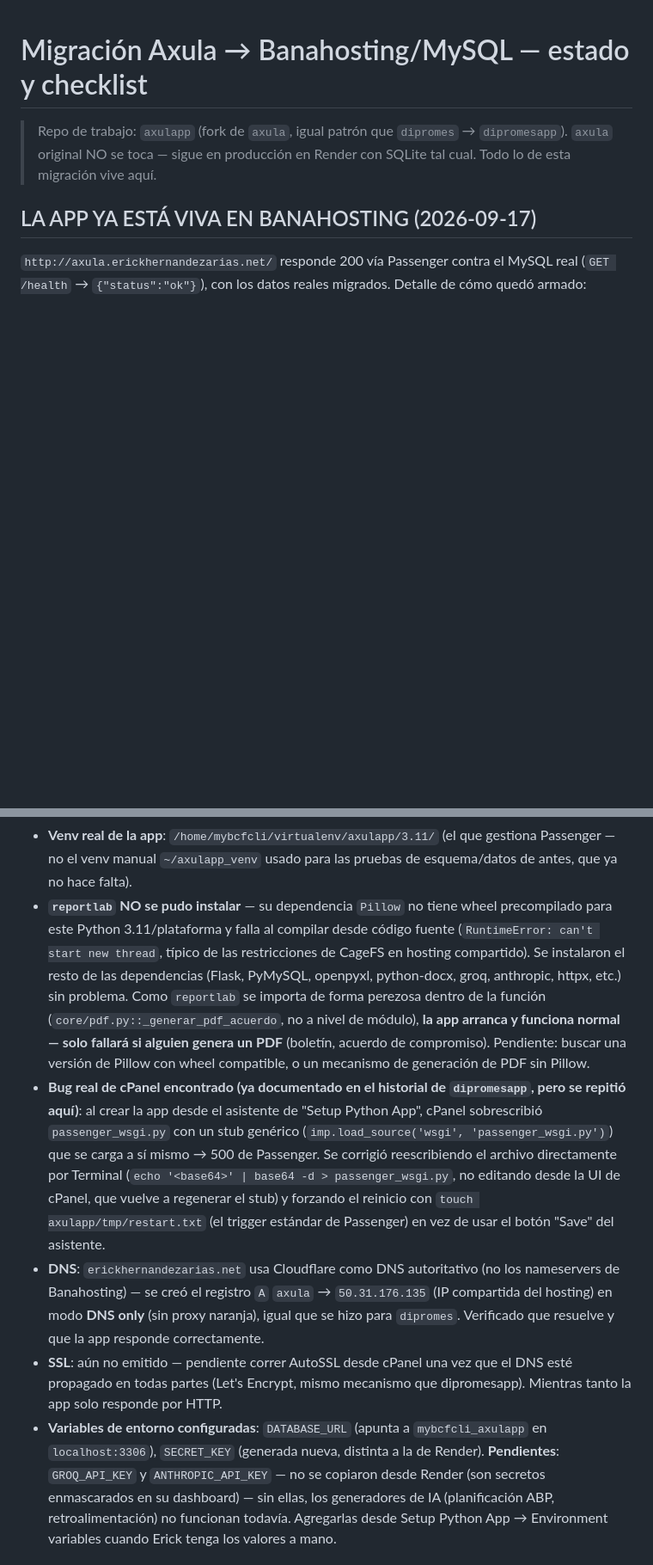
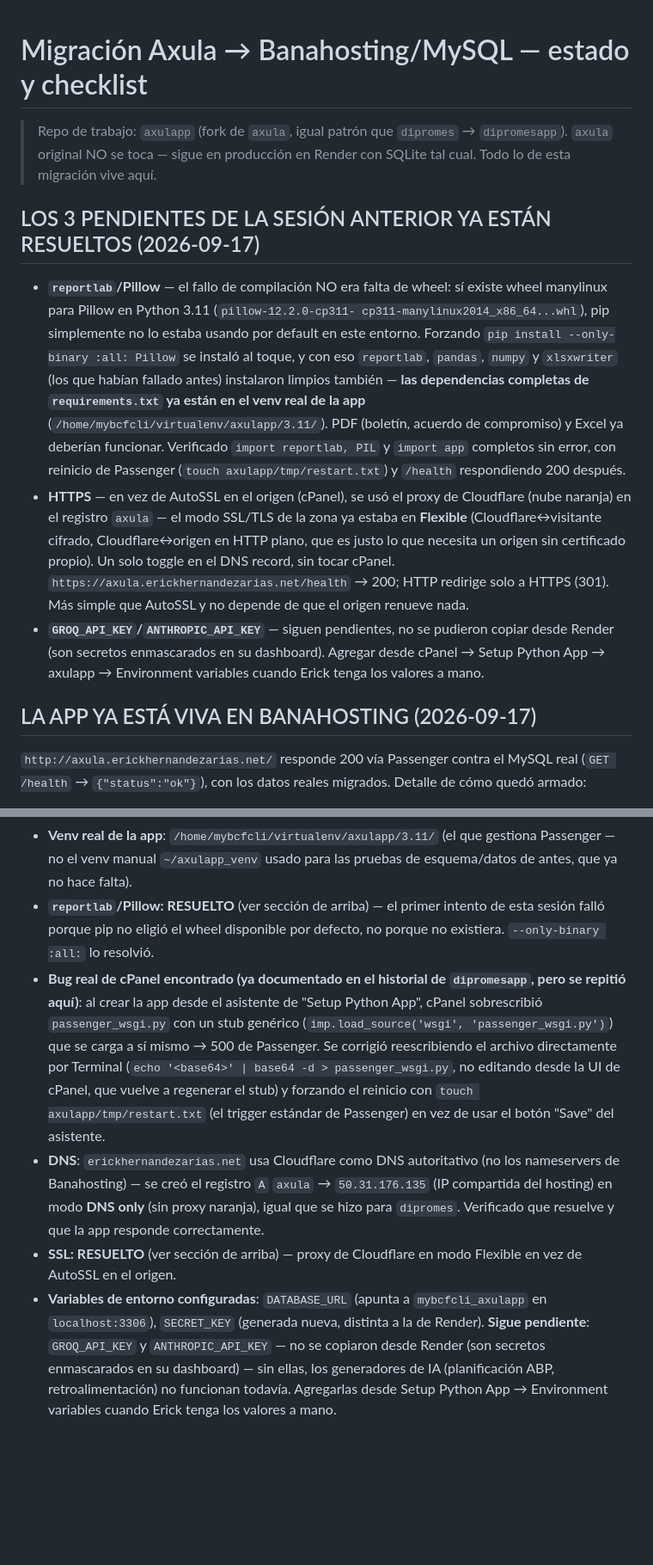
Before and after one commit to erickherndza/axulapp, a Markdown page: MEJORAS/migracion_mysql.md, 2 parts joined by grey strips. Shown at 86% size. Rendered like a GitHub page; blank space fills up the shorter version.

Commit message:
docs: reportlab/Pillow y HTTPS resueltos
reportlab/Pillow: no era falta de wheel, pip solo necesitaba
--only-binary :all: para usarlo. De paso quedaron instalados pandas,
numpy y xlsxwriter tambien, asi que requirements.txt completo ya esta
en el venv real de la app.

HTTPS: en vez de AutoSSL en el origen, se activo el proxy de
Cloudflare (la zona ya estaba en modo SSL/TLS Flexible) sobre el
registro DNS de axula. https://axula.erickhernandezarias.net/ ya
responde 200, HTTP redirige solo a HTTPS.

Unico pendiente real que queda: GROQ_API_KEY/ANTHROPIC_API_KEY (son
secretos que no se pudieron copiar desde el dashboard de Render).

Co-Authored-By: Claude Sonnet 5 <noreply@anthropic.com>

```diff
--- a/MEJORAS/migracion_mysql.md
+++ b/MEJORAS/migracion_mysql.md
@@ -3,6 +3,33 @@
 > Repo de trabajo: `axulapp` (fork de `axula`, igual patrón que `dipromes` →
 > `dipromesapp`). `axula` original NO se toca — sigue en producción en Render
 > con SQLite tal cual. Todo lo de esta migración vive aquí.
+
+## LOS 3 PENDIENTES DE LA SESIÓN ANTERIOR YA ESTÁN RESUELTOS (2026-09-17)
+
+- **`reportlab`/Pillow** — el fallo de compilación NO era falta de wheel: sí
+  existe wheel manylinux para Pillow en Python 3.11 (`pillow-12.2.0-cp311-
+  cp311-manylinux2014_x86_64...whl`), pip simplemente no lo estaba usando por
+  default en este entorno. Forzando `pip install --only-binary :all: Pillow`
+  se instaló al toque, y con eso `reportlab`, `pandas`, `numpy` y
+  `xlsxwriter` (los que habían fallado antes) instalaron limpios también —
+  **las dependencias completas de `requirements.txt` ya están en el venv
+  real de la app** (`/home/mybcfcli/virtualenv/axulapp/3.11/`). PDF (boletín,
+  acuerdo de compromiso) y Excel ya deberían funcionar. Verificado
+  `import reportlab, PIL` y `import app` completos sin error, con reinicio
+  de Passenger (`touch axulapp/tmp/restart.txt`) y `/health` respondiendo
+  200 después.
+- **HTTPS** — en vez de AutoSSL en el origen (cPanel), se usó el proxy de
+  Cloudflare (nube naranja) en el registro `axula` — el modo SSL/TLS de la
+  zona ya estaba en **Flexible** (Cloudflare↔visitante cifrado,
+  Cloudflare↔origen en HTTP plano, que es justo lo que necesita un origen
+  sin certificado propio). Un solo toggle en el DNS record, sin tocar cPanel.
+  `https://axula.erickhernandezarias.net/health` → 200; HTTP redirige solo a
+  HTTPS (301). Más simple que AutoSSL y no depende de que el origen renueve
+  nada.
+- **`GROQ_API_KEY`/`ANTHROPIC_API_KEY`** — siguen pendientes, no se pudieron
+  copiar desde Render (son secretos enmascarados en su dashboard). Agregar
+  desde cPanel → Setup Python App → axulapp → Environment variables cuando
+  Erick tenga los valores a mano.
 
 ## LA APP YA ESTÁ VIVA EN BANAHOSTING (2026-09-17)
 
@@ -18,17 +45,9 @@ migrados. Detalle de cómo quedó armado:
 - **Venv real de la app**: `/home/mybcfcli/virtualenv/axulapp/3.11/` (el que
   gestiona Passenger — no el venv manual `~/axulapp_venv` usado para las
   pruebas de esquema/datos de antes, que ya no hace falta).
-- **`reportlab` NO se pudo instalar** — su dependencia `Pillow` no tiene
-  wheel precompilado para este Python 3.11/plataforma y falla al compilar
-  desde código fuente (`RuntimeError: can't start new thread`, típico de las
-  restricciones de CageFS en hosting compartido). Se instalaron el resto de
-  las dependencias (Flask, PyMySQL, openpyxl, python-docx, groq, anthropic,
-  httpx, etc.) sin problema. Como `reportlab` se importa de forma perezosa
-  dentro de la función (`core/pdf.py::_generar_pdf_acuerdo`, no a nivel de
-  módulo), **la app arranca y funciona normal — solo fallará si alguien
-  genera un PDF** (boletín, acuerdo de compromiso). Pendiente: buscar una
-  versión de Pillow con wheel compatible, o un mecanismo de generación de
-  PDF sin Pillow.
+- **`reportlab`/Pillow: RESUELTO** (ver sección de arriba) — el primer
+  intento de esta sesión falló porque pip no eligió el wheel disponible por
+  defecto, no porque no existiera. `--only-binary :all:` lo resolvió.
 - **Bug real de cPanel encontrado (ya documentado en el historial de
   `dipromesapp`, pero se repitió aquí)**: al crear la app desde el asistente
   de "Setup Python App", cPanel sobrescribió `passenger_wsgi.py` con un stub
@@ -43,12 +62,11 @@ migrados. Detalle de cómo quedó armado:
   `50.31.176.135` (IP compartida del hosting) en modo **DNS only** (sin
   proxy naranja), igual que se hizo para `dipromes`. Verificado que resuelve
   y que la app responde correctamente.
-- **SSL**: aún no emitido — pendiente correr AutoSSL desde cPanel una vez
-  que el DNS esté propagado en todas partes (Let's Encrypt, mismo mecanismo
-  que dipromesapp). Mientras tanto la app solo responde por HTTP.
+- **SSL: RESUELTO** (ver sección de arriba) — proxy de Cloudflare en modo
+  Flexible en vez de AutoSSL en el origen.
 - **Variables de entorno configuradas**: `DATABASE_URL` (apunta a
   `mybcfcli_axulapp` en `localhost:3306`), `SECRET_KEY` (generada nueva,
-  distinta a la de Render). **Pendientes**: `GROQ_API_KEY` y
+  distinta a la de Render). **Sigue pendiente**: `GROQ_API_KEY` y
   `ANTHROPIC_API_KEY` — no se copiaron desde Render (son secretos
   enmascarados en su dashboard) — sin ellas, los generadores de IA
   (planificación ABP, retroalimentación) no funcionan todavía. Agregarlas
```
